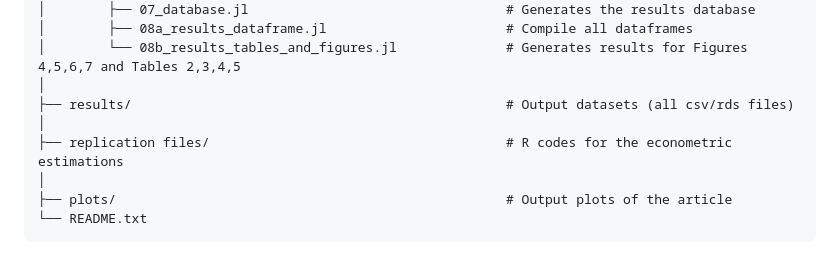
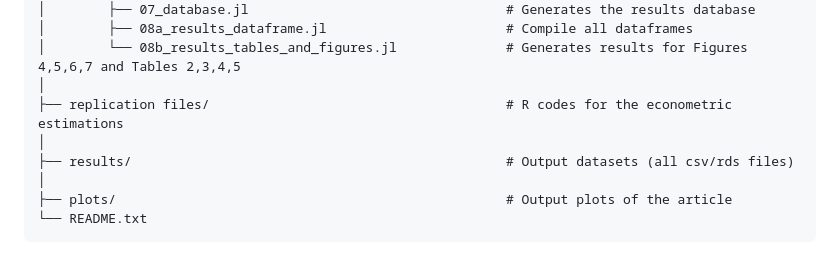
Before and after one commit to msanchezromero/Lifecycle-model-of-risk-taking-on-the-job, a Markdown page: README.md, the part around the change. GitHub-like rendering.

```diff
--- a/README.md
+++ b/README.md
@@ -56,9 +56,9 @@ Model/
 │        ├── 08a_results_dataframe.jl                       # Compile all dataframes
 │        └── 08b_results_tables_and_figures.jl              # Generates results for Figures 4,5,6,7 and Tables 2,3,4,5
 │
+├── replication files/                                      # R codes for the econometric estimations
+│
 ├── results/                                                # Output datasets (all csv/rds files)
-│
-├── replication files/                                      # R codes for the econometric estimations
 │
 ├── plots/                                                  # Output plots of the article
 └── README.txt
```
